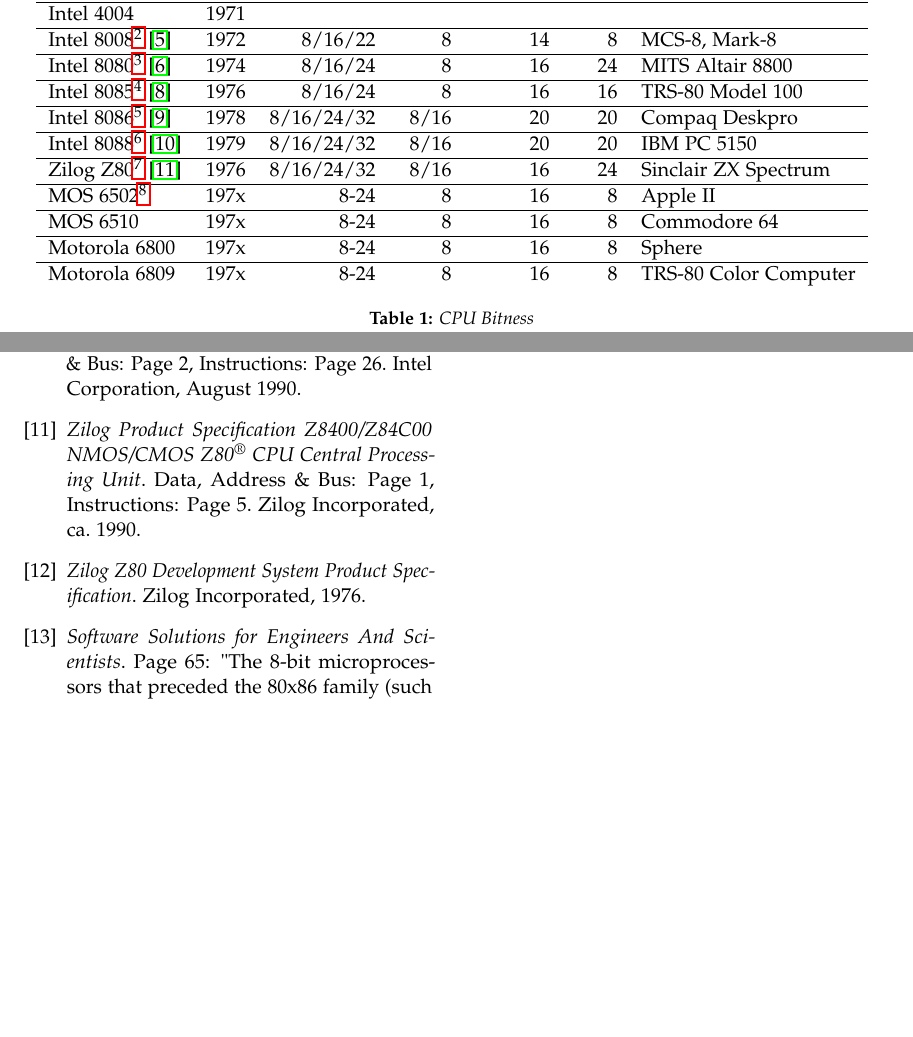
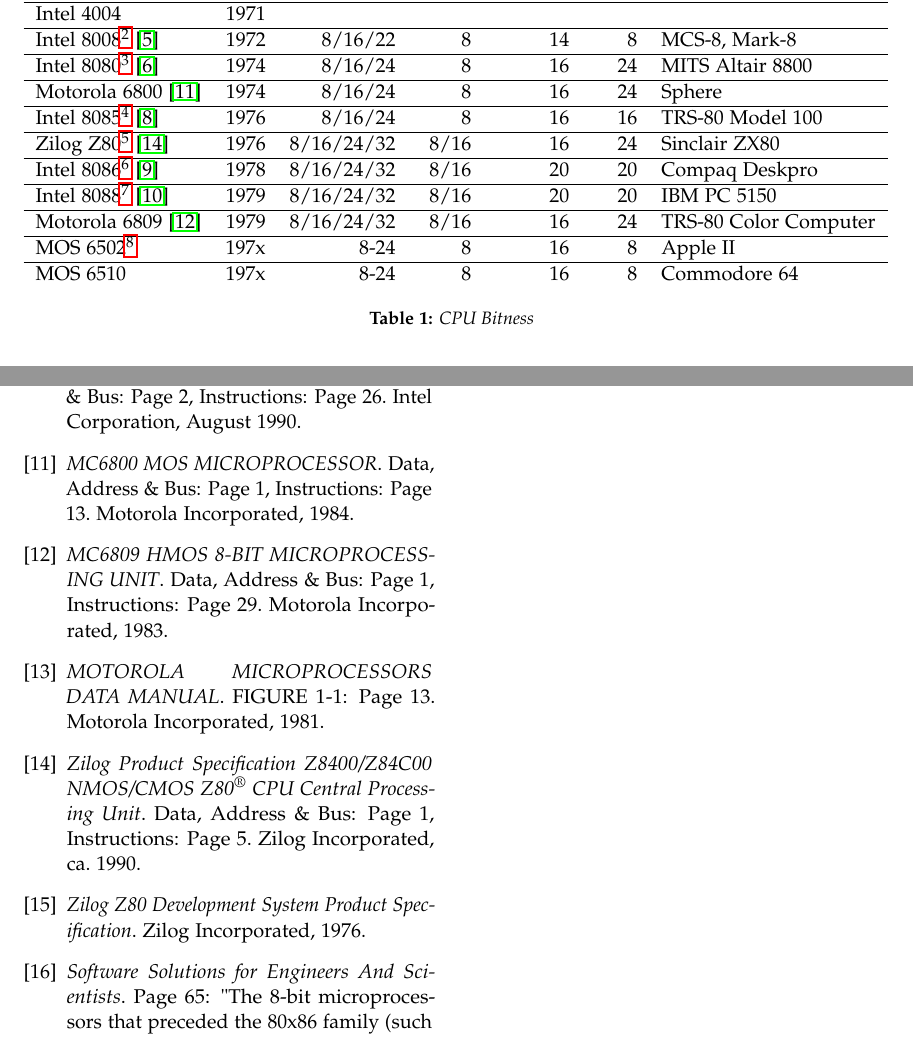
Before and after one commit to simonrupf/cpu-bitness, a LaTeX paper (src/cpu-bitness.tex): two parts of pages 3 and 4 of 4, joined at a grey line, cut so that both start at the same text, the shorter picture padded with empty space. Compiled offline with pdfLaTeX.

Commit message:
document & cite Motorola 6800 & 6809, order table 1 by release year

```diff
--- a/src/cpu-bitness.tex
+++ b/src/cpu-bitness.tex
@@ -191,8 +191,13 @@
 \hline
 Intel 8080\tablefootnote{separate address and data bus} \cite{intel8080} & 1974 & 8/16/24 & 8 & 16 & 24 & MITS Altair 8800 \\
 \hline
+Motorola 6800 \cite{mc6800} & 1974 & 8/16/24 & 8 & 16 & 24 & Sphere \\
+\hline
 Intel 8085\tablefootnote{lower 8 bits are used bi-directionally for data transfer, same
 instruction set as the 8080} \cite{intel8085} & 1976 & 8/16/24 & 8 & 16 & 16 & TRS-80 Model 100 \\
+\hline
+Zilog Z80\tablefootnote{designed to be binary compatible with the Intel 8080, but
+offering additional instructions} \cite{z8400} & 1976 & 8/16/24/32 & 8/16 & 16 & 24 & Sinclair ZX80 \\
 \hline
 Intel 8086\tablefootnote{lower 16 bits are used bi-directionally for data transfer,
 highest 4 bits are used for signals and segment selection} \cite{intel8086} & 1978 & 8/16/24/32 & 8/16 & 20 & 20 & Compaq Deskpro \\
@@ -201,18 +206,13 @@
 bit registers, lowest 8 bits are used bi-directionally for data transfer, highest 4
 bits are used for signals and segment selection} \cite{intel8088} & 1979 & 8/16/24/32 & 8/16 & 20 & 20 & IBM PC 5150 \\
 \hline
-Zilog Z80\tablefootnote{designed to be binary compatible with the Intel 8080, but
-offering additional instructions} \cite{z8400} & 1976 & 8/16/24/32 & 8/16 & 16 & 24 & Sinclair ZX Spectrum \\
+Motorola 6809 \cite{mc6809} & 1979 & 8/16/24/32 & 8/16 & 16 & 24 & TRS-80 Color Computer \\
 \hline
 MOS 6502\tablefootnote{designed to be an improved and low-cost evolution of the Motorola 6800 -
 MOS 6501 is even pin compatible, but both, 6501 \& 6502, use an instruction set that is
 incompatible to the 6800} & 197x & 8-24 & 8 & 16 & 8 & Apple II \\
 \hline
 MOS 6510 & 197x & 8-24 & 8 & 16 & 8 & Commodore 64 \\
-\hline
-Motorola 6800 & 197x & 8-24 & 8 & 16 & 8 & Sphere \\
-\hline
-Motorola 6809 & 197x & 8-24 & 8 & 16 & 8 & TRS-80 Color Computer \\
 \end{tabular}
 \caption{CPU Bitness}
 \label{tab:bitness}
@@ -352,6 +353,21 @@
 Data: Page 1, Address \& Bus: Page 2, Instructions: Page 26.
 Intel Corporation, August 1990.
 
+\bibitem{mc6800}
+\textit{MC6800 MOS MICROPROCESSOR}.
+Data, Address \& Bus: Page 1, Instructions: Page 13.
+Motorola Incorporated, 1984.
+
+\bibitem{mc6809}
+\textit{MC6809 HMOS 8-BIT MICROPROCESSING UNIT}.
+Data, Address \& Bus: Page 1, Instructions: Page 29.
+Motorola Incorporated, 1983.
+
+\bibitem{motorolamanual}
+\textit{MOTOROLA MICROPROCESSORS DATA MANUAL}.
+FIGURE 1-1: Page 13.
+Motorola Incorporated, 1981.
+
 \bibitem{z8400}
 \textit{Zilog Product Specification Z8400/Z84C00 NMOS/CMOS Z80\textsuperscript{\textregistered} CPU Central Processing Unit}.
 Data, Address \& Bus: Page 1, Instructions: Page 5.
```
Also changed, not shown: ref/Motorola 6800.pdf (added), ref/Motorola 6809.pdf (added), ref/Motorola Microprocessors Data Manual, 1981, Page 13.pdf (added), src/cpu-bitness.tex (7 more changed lines).
